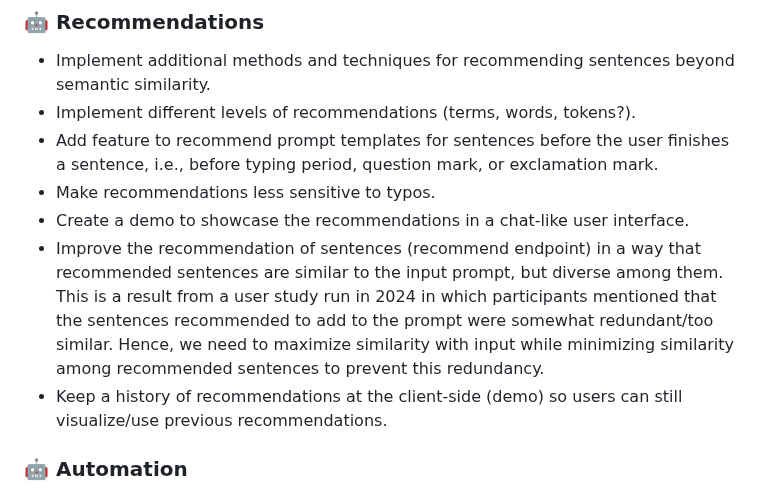
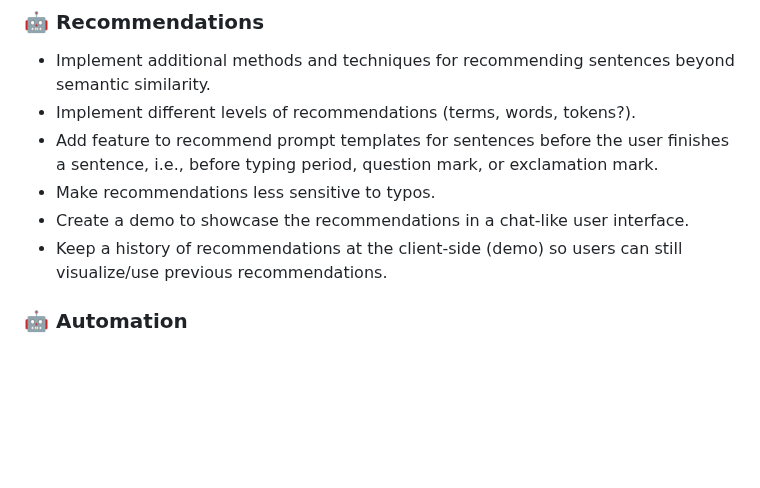
Before and after one commit to Mystic-Slice/responsible-prompting-api, a Markdown page: README.md, the part around the change. Drawn GitHub-style; blank space fills up the shorter version.

Commit message:
Roadmap update ref. closed issue #16

```diff
--- a/README.md
+++ b/README.md
@@ -294,7 +294,6 @@ python customize/customize_embeddings.py
 - Add feature to recommend prompt templates for sentences before the user finishes a sentence, i.e., before typing period, question mark, or exclamation mark.
 - Make recommendations less sensitive to typos.
 - Create a demo to showcase the recommendations in a chat-like user interface.
-- Improve the recommendation of sentences (recommend endpoint) in a way that recommended sentences are similar to the input prompt, but diverse among them. This is a result from a user study run in 2024 in which participants mentioned that the sentences recommended to add to the prompt were somewhat redundant/too similar. Hence, we need to maximize similarity with input while minimizing similarity among recommended sentences to prevent this redundancy.
 - Keep a history of recommendations at the client-side (demo) so users can still visualize/use previous recommendations.
 
 ### :robot: Automation
```
